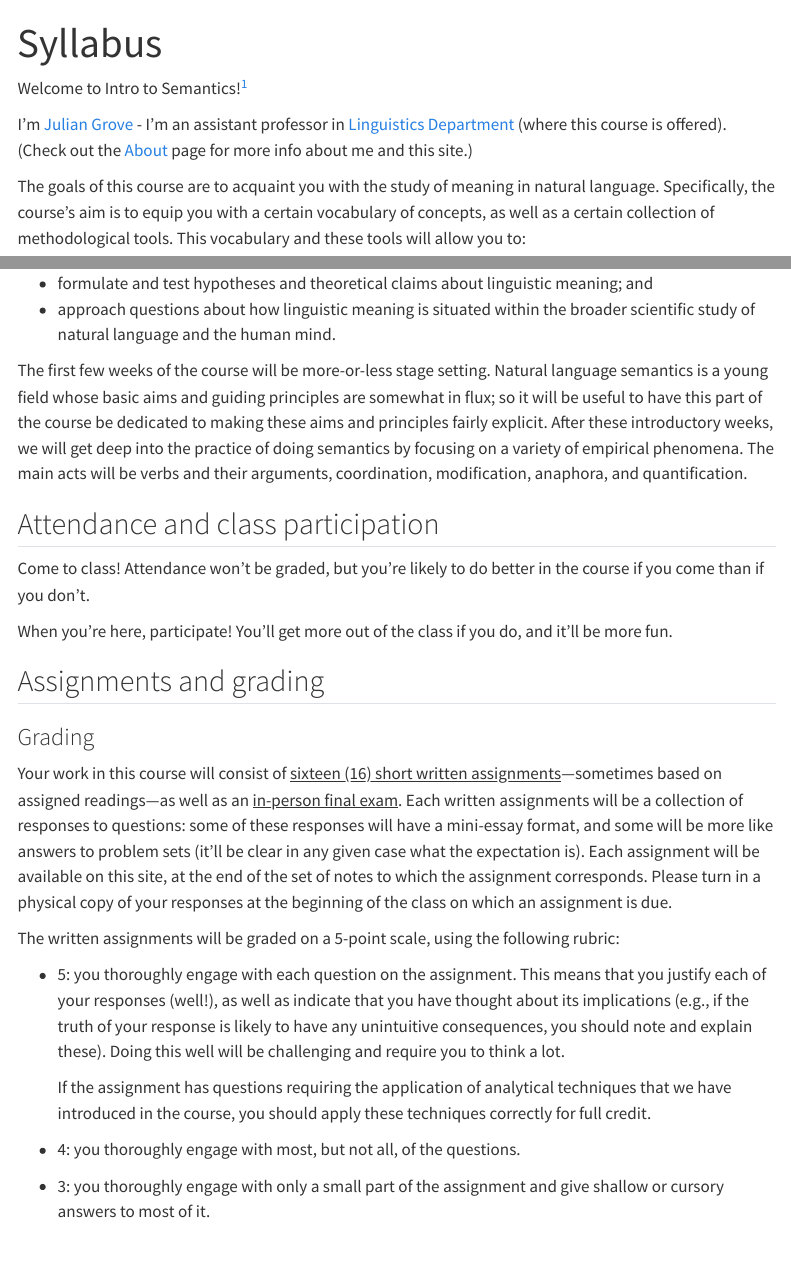
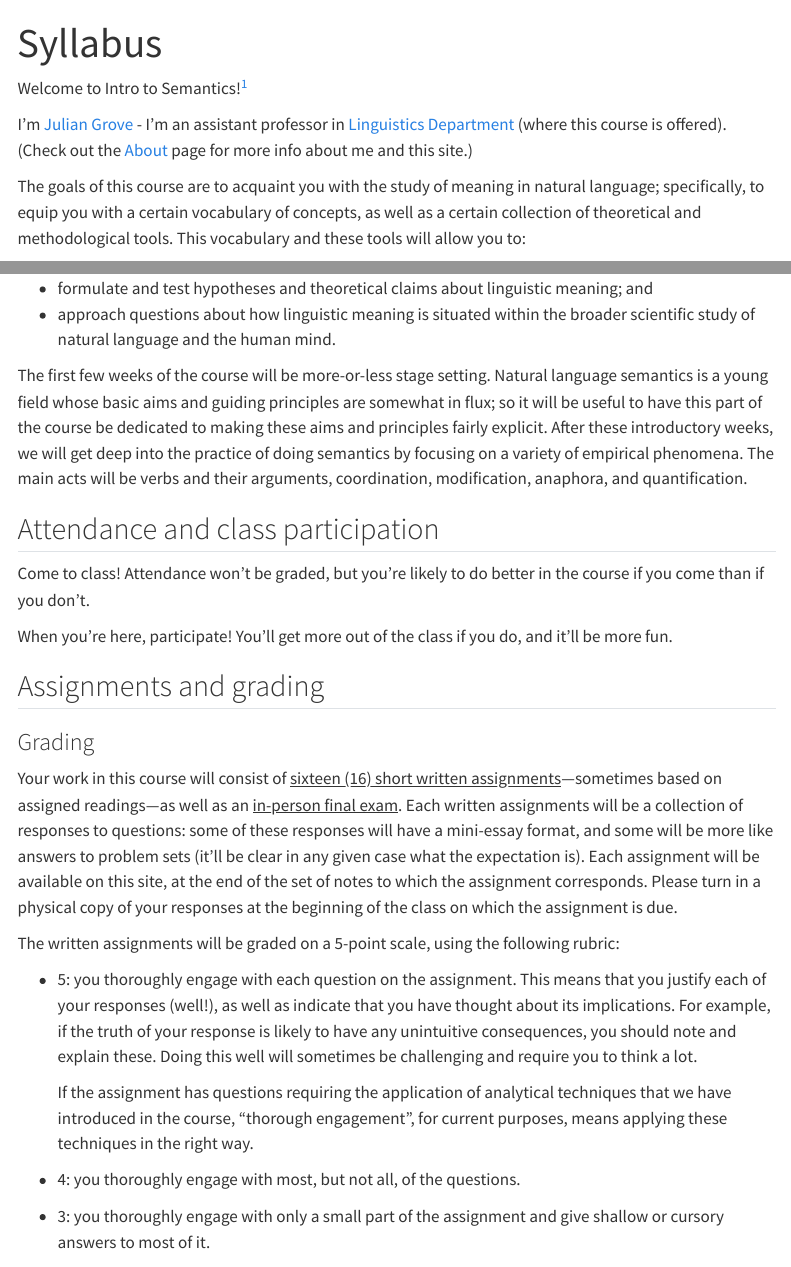
Before and after one commit to juliangrove/intro-semantics, a Quarto document (notes/index.qmd): the page in a window 1100 px wide, from its top, and a second part further down, joined at a grey line. Rendered offline with R 4.5, knitr and Pandoc in place of Quarto, with nearby package versions; menus at the side of the page are left out.

Commit message:
Minor updates.

```diff
--- a/notes/index.qmd
+++ b/notes/index.qmd
@@ -8,8 +8,8 @@ Welcome to Intro to Semantics!^[Listed as both LIN4803 and LIN6804 at [one.uf.ed
 I'm [Julian Grove](https://juliangrove.github.io/) - I'm an assistant professor in [Linguistics Department](https://lin.ufl.edu/) (where this course is offered).
 (Check out the [About](/about.html) page for more info about me and this site.)
 
-The goals of this course are to acquaint you with the study of meaning in natural language.
-Specifically, the course's aim is to equip you with a certain vocabulary of concepts, as well as a certain collection of methodological tools.
+The goals of this course are to acquaint you with the study of meaning in natural language;
+specifically, to equip you with a certain vocabulary of concepts, as well as a certain collection of theoretical and methodological tools.
 This vocabulary and these tools will allow you to:
 
 - collect linguistic data and determine whether and how it is relevant to meaning;
@@ -38,15 +38,16 @@ Your work in this course will consist of [sixteen (16) short written assignments
 Each written assignments will be a collection of responses to questions:
 some of these responses will have a mini-essay format, and some will be more like answers to problem sets (it'll be clear in any given case what the expectation is).
 Each assignment will be available on this site, at the end of the set of notes to which the assignment corresponds.
-Please turn in a physical copy of your responses at the beginning of the class on which an assignment is due.
+Please turn in a physical copy of your responses at the beginning of the class on which the assignment is due.
 
 The written assignments will be graded on a 5-point scale, using the following rubric:
 
 - 5: you thoroughly engage with each question on the assignment.
-  This means that you justify each of your responses (well!), as well as indicate that you have thought about its implications (e.g., if the truth of your response is likely to have any unintuitive consequences, you should note and explain these).
-  Doing this well will be challenging and require you to think a lot.
+  This means that you justify each of your responses (well!), as well as indicate that you have thought about its implications.
+  For example, if the truth of your response is likely to have any unintuitive consequences, you should note and explain these.
+  Doing this well will sometimes be challenging and require you to think a lot.
 
-  If the assignment has questions requiring the application of analytical techniques that we have introduced in the course, you should apply these techniques correctly for full credit.
+  If the assignment has questions requiring the application of analytical techniques that we have introduced in the course, "thorough engagement", for current purposes, means applying these techniques in the right way.
 - 4: you thoroughly engage with most, but not all, of the questions.
 - 3: you thoroughly engage with only a small part of the assignment and give shallow or cursory answers to most of it.
 - 2: you give shallow or cursory answers to all of the questions on the assignment.
```
Also changed, not shown: notes/about.qmd (+1 -1 lines).
